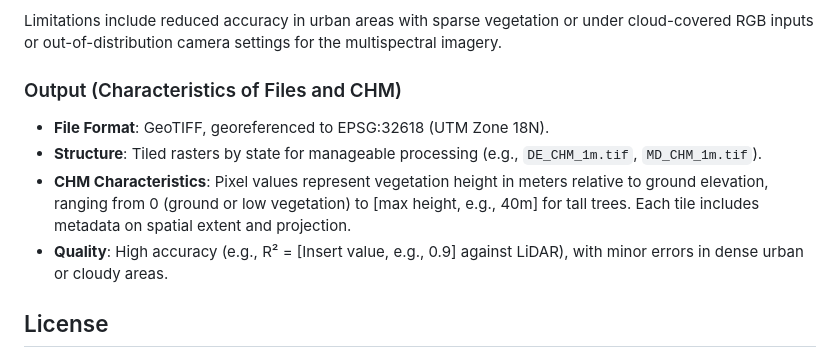
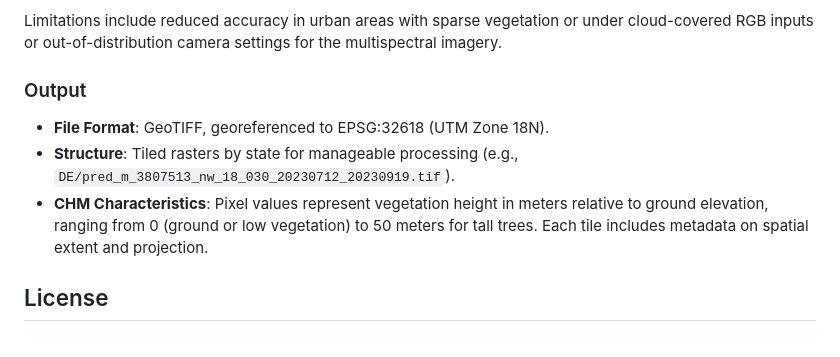
Before and after one commit to ZaidUD/midatlantic-elevationmap, a Markdown page: README.md, the part around the change. GitHub-like rendering.

```diff
--- a/README.md
+++ b/README.md
@@ -51,12 +51,11 @@ During inference, the model used high-resolution (1m) Multispectral imagery from
 
 Limitations include reduced accuracy in urban areas with sparse vegetation or under cloud-covered RGB inputs or out-of-distribution camera settings for the multispectral imagery.
 
-### Output (Characteristics of Files and CHM)
+### Output
 
 - **File Format**: GeoTIFF, georeferenced to EPSG:32618 (UTM Zone 18N).
-- **Structure**: Tiled rasters by state for manageable processing (e.g., `DE_CHM_1m.tif`, `MD_CHM_1m.tif`).
-- **CHM Characteristics**: Pixel values represent vegetation height in meters relative to ground elevation, ranging from 0 (ground or low vegetation) to [max height, e.g., 40m] for tall trees. Each tile includes metadata on spatial extent and projection.
-- **Quality**: High accuracy (e.g., R² = [Insert value, e.g., 0.9] against LiDAR), with minor errors in dense urban or cloudy areas.
+- **Structure**: Tiled rasters by state for manageable processing (e.g., `DE/pred_m_3807513_nw_18_030_20230712_20230919.tif`).
+- **CHM Characteristics**: Pixel values represent vegetation height in meters relative to ground elevation, ranging from 0 (ground or low vegetation) to 50 meters for tall trees. Each tile includes metadata on spatial extent and projection.
 
 ## License
 
```
